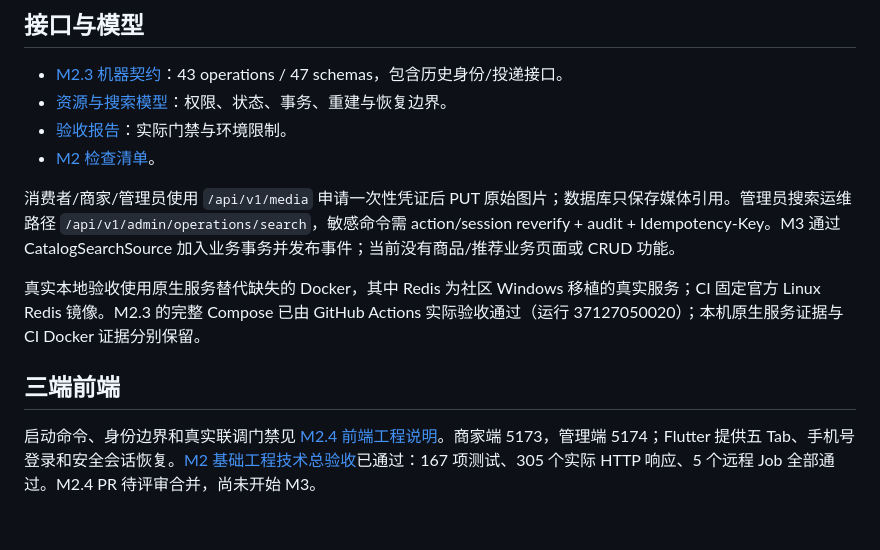
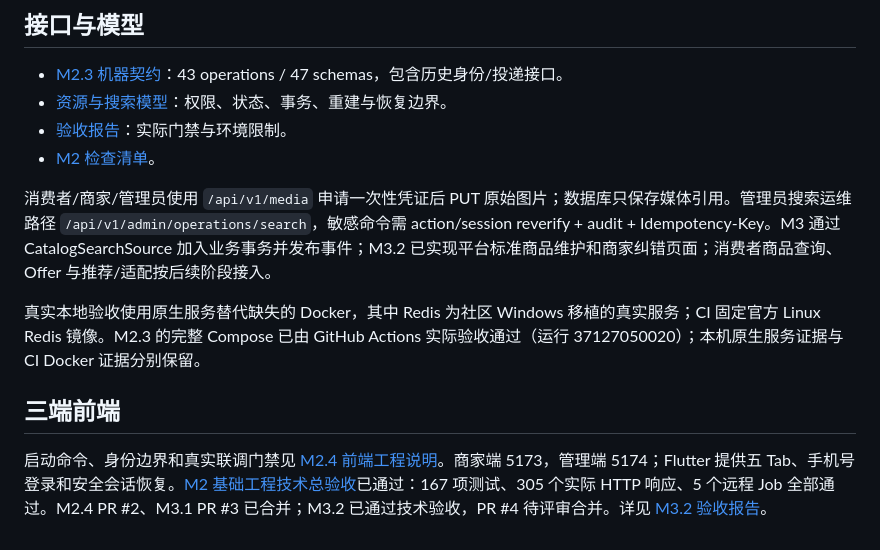
Before and after one commit to zhoulianghao000-web/-, a Markdown page: README.md, the part around the change. Rendered like a GitHub page.

Commit message:
docs(m3.2): align quick-start scope and acceptance links

```diff
--- a/README.md
+++ b/README.md
@@ -32,10 +32,10 @@ M2.4 PR #2 已合并。M3.1 从合并后的主分支增加宠物分类/品种/
 - [验收报告](docs/M2.3-验收报告.md)：实际门禁与环境限制。
 - [M2 检查清单](M2-CHECKLIST.md)。
 
-消费者/商家/管理员使用 `/api/v1/media` 申请一次性凭证后 PUT 原始图片；数据库只保存媒体引用。管理员搜索运维路径 `/api/v1/admin/operations/search`，敏感命令需 action/session reverify + audit + Idempotency-Key。M3 通过 CatalogSearchSource 加入业务事务并发布事件；当前没有商品/推荐业务页面或 CRUD 功能。
+消费者/商家/管理员使用 `/api/v1/media` 申请一次性凭证后 PUT 原始图片；数据库只保存媒体引用。管理员搜索运维路径 `/api/v1/admin/operations/search`，敏感命令需 action/session reverify + audit + Idempotency-Key。M3 通过 CatalogSearchSource 加入业务事务并发布事件；M3.2 已实现平台标准商品维护和商家纠错页面；消费者商品查询、Offer 与推荐/适配按后续阶段接入。
 
 真实本地验收使用原生服务替代缺失的 Docker，其中 Redis 为社区 Windows 移植的真实服务；CI 固定官方 Linux Redis 镜像。M2.3 的完整 Compose 已由 GitHub Actions 实际验收通过（运行 37127050020）；本机原生服务证据与 CI Docker 证据分别保留。
 
 ## 三端前端
 
-启动命令、身份边界和真实联调门禁见 [M2.4 前端工程说明](docs/M2.4-前端工程说明.md)。商家端 5173，管理端 5174；Flutter 提供五 Tab、手机号登录和安全会话恢复。[M2 基础工程技术总验收](docs/M2-总验收报告.md)已通过：167 项测试、305 个实际 HTTP 响应、5 个远程 Job 全部通过。M2.4 PR 待评审合并，尚未开始 M3。
+启动命令、身份边界和真实联调门禁见 [M2.4 前端工程说明](docs/M2.4-前端工程说明.md)。商家端 5173，管理端 5174；Flutter 提供五 Tab、手机号登录和安全会话恢复。[M2 基础工程技术总验收](docs/M2-总验收报告.md)已通过：167 项测试、305 个实际 HTTP 响应、5 个远程 Job 全部通过。M2.4 PR #2、M3.1 PR #3 已合并；M3.2 已通过技术验收，PR #4 待评审合并。详见 [M3.2 验收报告](docs/M3.2-验收报告.md)。
```
